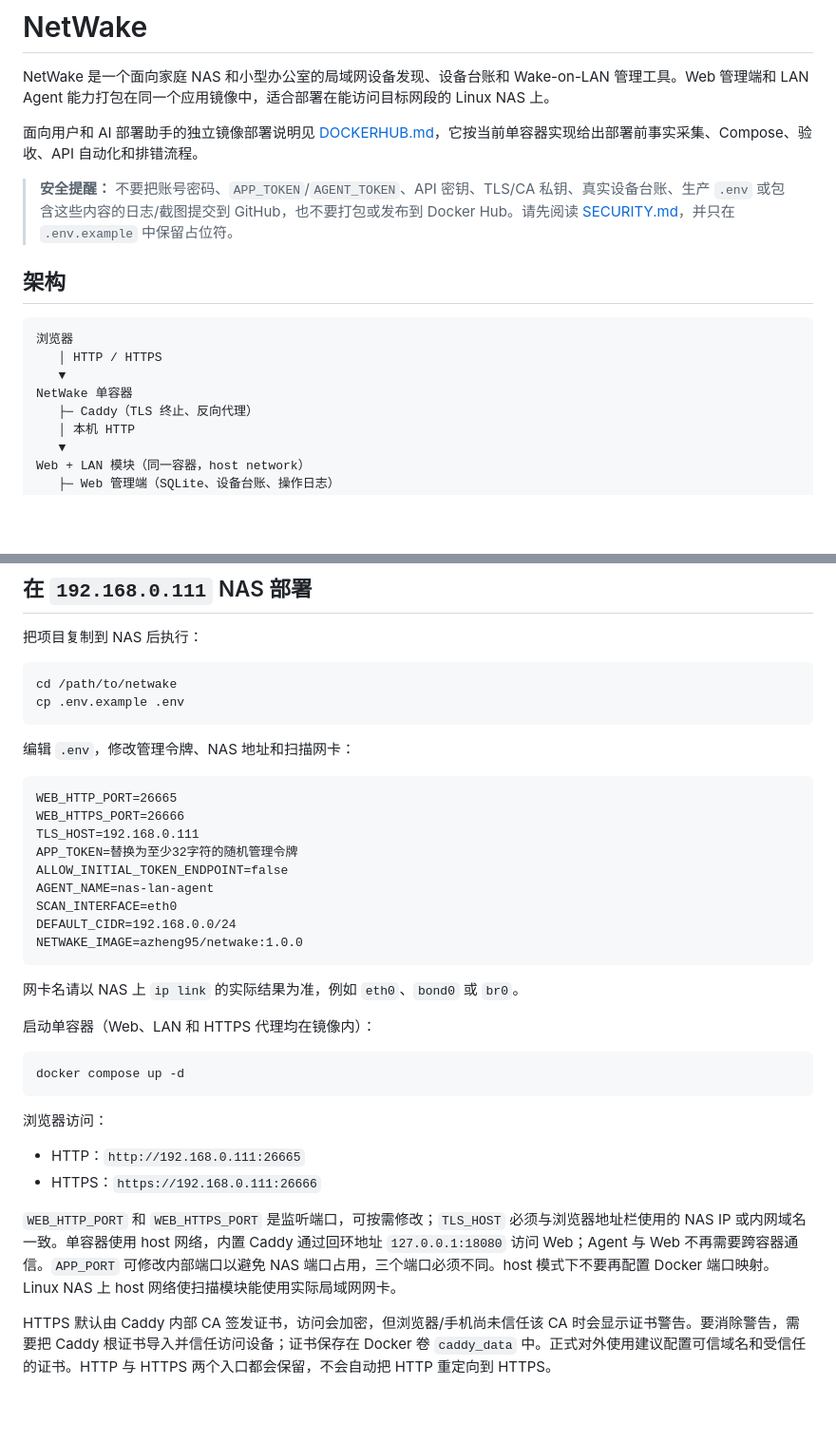
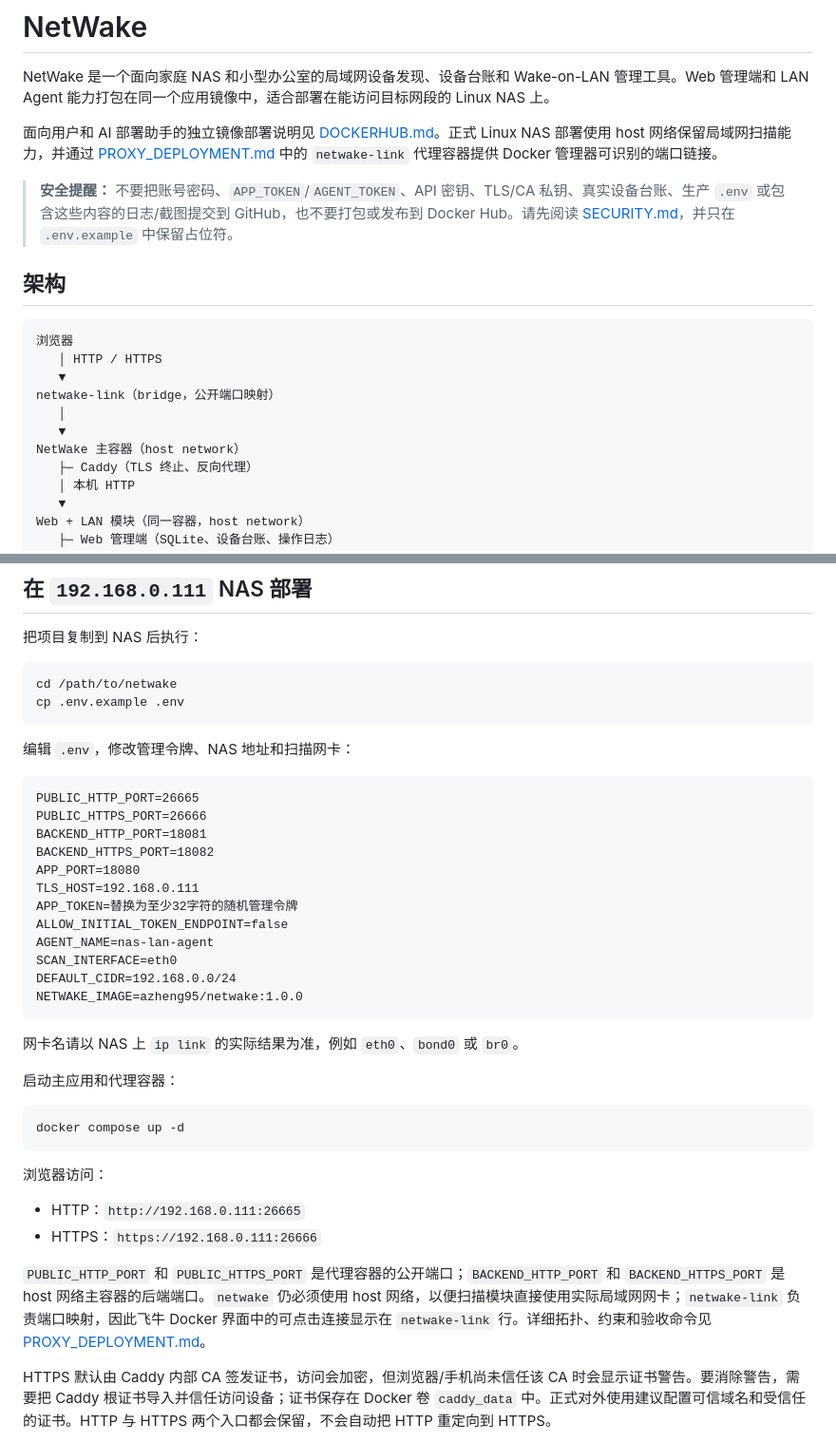
Before and after one commit to azheng95/netwake, a Markdown page: README.md, 2 parts joined by grey strips. Shown at 95% size. Rendered like a GitHub page; blank space fills up the shorter version.

Commit message:
docs: document NAS proxy container deployment

````diff
--- a/README.md
+++ b/README.md
@@ -2,7 +2,7 @@
 
 NetWake 是一个面向家庭 NAS 和小型办公室的局域网设备发现、设备台账和 Wake-on-LAN 管理工具。Web 管理端和 LAN Agent 能力打包在同一个应用镜像中，适合部署在能访问目标网段的 Linux NAS 上。
 
-面向用户和 AI 部署助手的独立镜像部署说明见 [DOCKERHUB.md](DOCKERHUB.md)，它按当前单容器实现给出部署前事实采集、Compose、验收、API 自动化和排错流程。
+面向用户和 AI 部署助手的独立镜像部署说明见 [DOCKERHUB.md](DOCKERHUB.md)。正式 Linux NAS 部署使用 host 网络保留局域网扫描能力，并通过 [PROXY_DEPLOYMENT.md](PROXY_DEPLOYMENT.md) 中的 `netwake-link` 代理容器提供 Docker 管理器可识别的端口链接。
 
 > **安全提醒：** 不要把账号密码、`APP_TOKEN`/`AGENT_TOKEN`、API 密钥、TLS/CA 私钥、真实设备台账、生产 `.env` 或包含这些内容的日志/截图提交到 GitHub，也不要打包或发布到 Docker Hub。请先阅读 [SECURITY.md](SECURITY.md)，并只在 `.env.example` 中保留占位符。
 
@@ -12,7 +12,10 @@ NetWake 是一个面向家庭 NAS 和小型办公室的局域网设备发现、
 浏览器
    │ HTTP / HTTPS
    ▼
-NetWake 单容器
+netwake-link（bridge，公开端口映射）
+   │
+   ▼
+NetWake 主容器（host network）
    ├─ Caddy（TLS 终止、反向代理）
    │ 本机 HTTP
    ▼
@@ -46,8 +49,11 @@ cp .env.example .env
 编辑 `.env`，修改管理令牌、NAS 地址和扫描网卡：
 
 ```dotenv
-WEB_HTTP_PORT=26665
-WEB_HTTPS_PORT=26666
+PUBLIC_HTTP_PORT=26665
+PUBLIC_HTTPS_PORT=26666
+BACKEND_HTTP_PORT=18081
+BACKEND_HTTPS_PORT=18082
+APP_PORT=18080
 TLS_HOST=192.168.0.111
 APP_TOKEN=替换为至少32字符的随机管理令牌
 ALLOW_INITIAL_TOKEN_ENDPOINT=false
@@ -59,7 +65,7 @@ NETWAKE_IMAGE=azheng95/netwake:1.0.0
 
 网卡名请以 NAS 上 `ip link` 的实际结果为准，例如 `eth0`、`bond0` 或 `br0`。
 
-启动单容器（Web、LAN 和 HTTPS 代理均在镜像内）：
+启动主应用和代理容器：
 
 ```bash
 docker compose up -d
@@ -70,7 +76,7 @@ docker compose up -d
 - HTTP：`http://192.168.0.111:26665`
 - HTTPS：`https://192.168.0.111:26666`
 
-`WEB_HTTP_PORT` 和 `WEB_HTTPS_PORT` 是监听端口，可按需修改；`TLS_HOST` 必须与浏览器地址栏使用的 NAS IP 或内网域名一致。单容器使用 host 网络，内置 Caddy 通过回环地址 `127.0.0.1:18080` 访问 Web；Agent 与 Web 不再需要跨容器通信。`APP_PORT` 可修改内部端口以避免 NAS 端口占用，三个端口必须不同。host 模式下不要再配置 Docker 端口映射。Linux NAS 上 host 网络使扫描模块能使用实际局域网网卡。
+`PUBLIC_HTTP_PORT` 和 `PUBLIC_HTTPS_PORT` 是代理容器的公开端口；`BACKEND_HTTP_PORT` 和 `BACKEND_HTTPS_PORT` 是 host 网络主容器的后端端口。`netwake` 仍必须使用 host 网络，以便扫描模块直接使用实际局域网网卡；`netwake-link` 负责端口映射，因此飞牛 Docker 界面中的可点击连接显示在 `netwake-link` 行。详细拓扑、约束和验收命令见 [PROXY_DEPLOYMENT.md](PROXY_DEPLOYMENT.md)。
 
 HTTPS 默认由 Caddy 内部 CA 签发证书，访问会加密，但浏览器/手机尚未信任该 CA 时会显示证书警告。要消除警告，需要把 Caddy 根证书导入并信任访问设备；证书保存在 Docker 卷 `caddy_data` 中。正式对外使用建议配置可信域名和受信任的证书。HTTP 与 HTTPS 两个入口都会保留，不会自动把 HTTP 重定向到 HTTPS。
 
````
Also changed, not shown: DOCKERHUB.md (+10 -37 lines), PROXY_DEPLOYMENT.md (added, +71 -0 lines).
